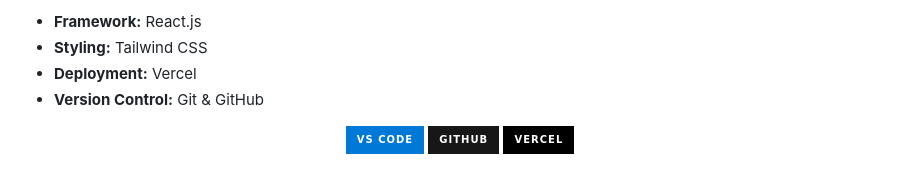
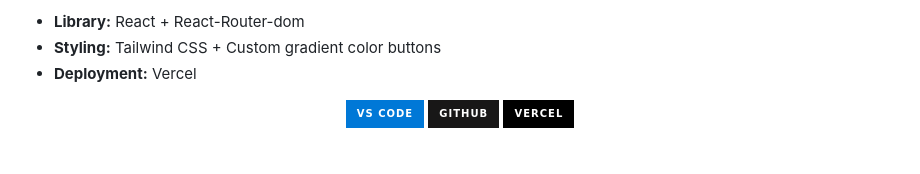
Before and after one commit to Deepanshuthakur17/my-portfolio, a Markdown page: README.MD, the part around the change printed below. GitHub-like rendering; badges without logos.

```diff
--- a/README.MD
+++ b/README.MD
@@ -37,8 +34,7 @@
 <ul align="left">
-  <li><strong>Framework:</strong> React.js</li>
-  <li><strong>Styling:</strong> Tailwind CSS</li>
+  <li><strong>Library:</strong> React + React-Router-dom</li>
+  <li><strong>Styling:</strong> Tailwind CSS + Custom gradient color buttons</li>
   <li><strong>Deployment:</strong> Vercel</li>
-  <li><strong>Version Control:</strong> Git & GitHub</li>
 </ul>
 
 <p align="center">
```
Also changed, not shown: other parts of README.MD (+80 -93 lines).
